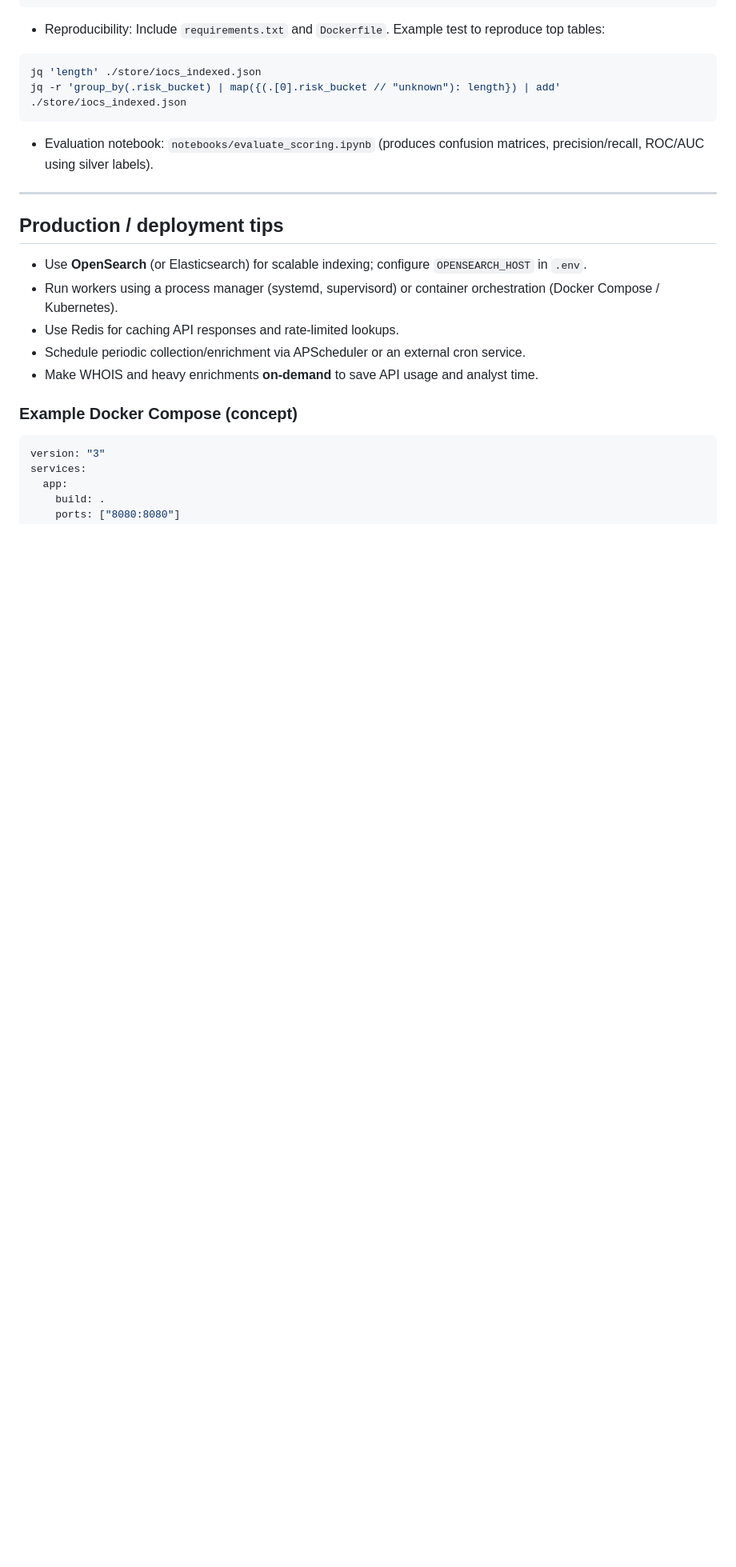
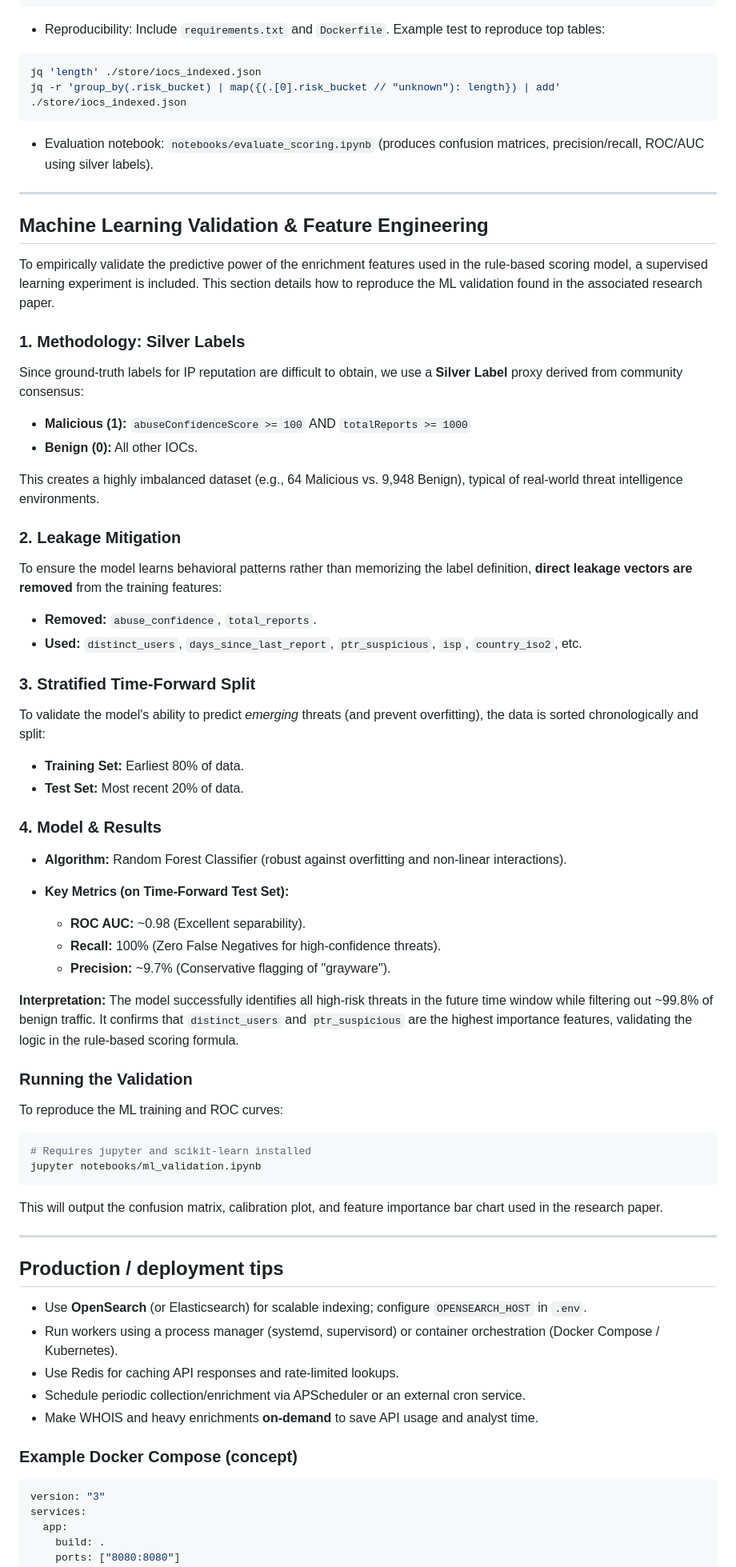
Before and after one commit to RonakSharma11/osint-pipeline, a Markdown page: README.md, the part around one of its changes. Shown at 80% size. GitHub-like rendering; blank space fills up the shorter version.

````diff
--- a/README.md
+++ b/README.md
@@ -232,6 +234,57 @@ jq -r 'group_by(.risk_bucket) | map({(.[0].risk_bucket // "unknown"): length}) |
 
 ---
 
+## Machine Learning Validation & Feature Engineering
+
+To empirically validate the predictive power of the enrichment features used in the rule-based scoring model, a supervised learning experiment is included. This section details how to reproduce the ML validation found in the associated research paper.
+
+### 1. Methodology: Silver Labels
+
+Since ground-truth labels for IP reputation are difficult to obtain, we use a **Silver Label** proxy derived from community consensus:
+
+* **Malicious (1):** `abuseConfidenceScore >= 100` AND `totalReports >= 1000`
+* **Benign (0):** All other IOCs.
+
+This creates a highly imbalanced dataset (e.g., 64 Malicious vs. 9,948 Benign), typical of real-world threat intelligence environments.
+
+### 2. Leakage Mitigation
+
+To ensure the model learns behavioral patterns rather than memorizing the label definition, **direct leakage vectors are removed** from the training features:
+
+* **Removed:** `abuse_confidence`, `total_reports`.
+* **Used:** `distinct_users`, `days_since_last_report`, `ptr_suspicious`, `isp`, `country_iso2`, etc.
+
+### 3. Stratified Time-Forward Split
+
+To validate the model's ability to predict *emerging* threats (and prevent overfitting), the data is sorted chronologically and split:
+
+* **Training Set:** Earliest 80% of data.
+* **Test Set:** Most recent 20% of data.
+
+### 4. Model & Results
+
+* **Algorithm:** Random Forest Classifier (robust against overfitting and non-linear interactions).
+* **Key Metrics (on Time-Forward Test Set):**
+
+  * **ROC AUC:** ~0.98 (Excellent separability).
+  * **Recall:** 100% (Zero False Negatives for high-confidence threats).
+  * **Precision:** ~9.7% (Conservative flagging of "grayware").
+
+**Interpretation:** The model successfully identifies all high-risk threats in the future time window while filtering out ~99.8% of benign traffic. It confirms that `distinct_users` and `ptr_suspicious` are the highest importance features, validating the logic in the rule-based scoring formula.
+
+### Running the Validation
+
+To reproduce the ML training and ROC curves:
+
+```bash
+# Requires jupyter and scikit-learn installed
+jupyter notebooks/ml_validation.ipynb
+```
+
+This will output the confusion matrix, calibration plot, and feature importance bar chart used in the research paper.
+
+---
+
 ## Production / deployment tips
 
 * Use **OpenSearch** (or Elasticsearch) for scalable indexing; configure `OPENSEARCH_HOST` in `.env`.
````
Also changed, not shown: other parts of README.md (+7 -6 lines).
